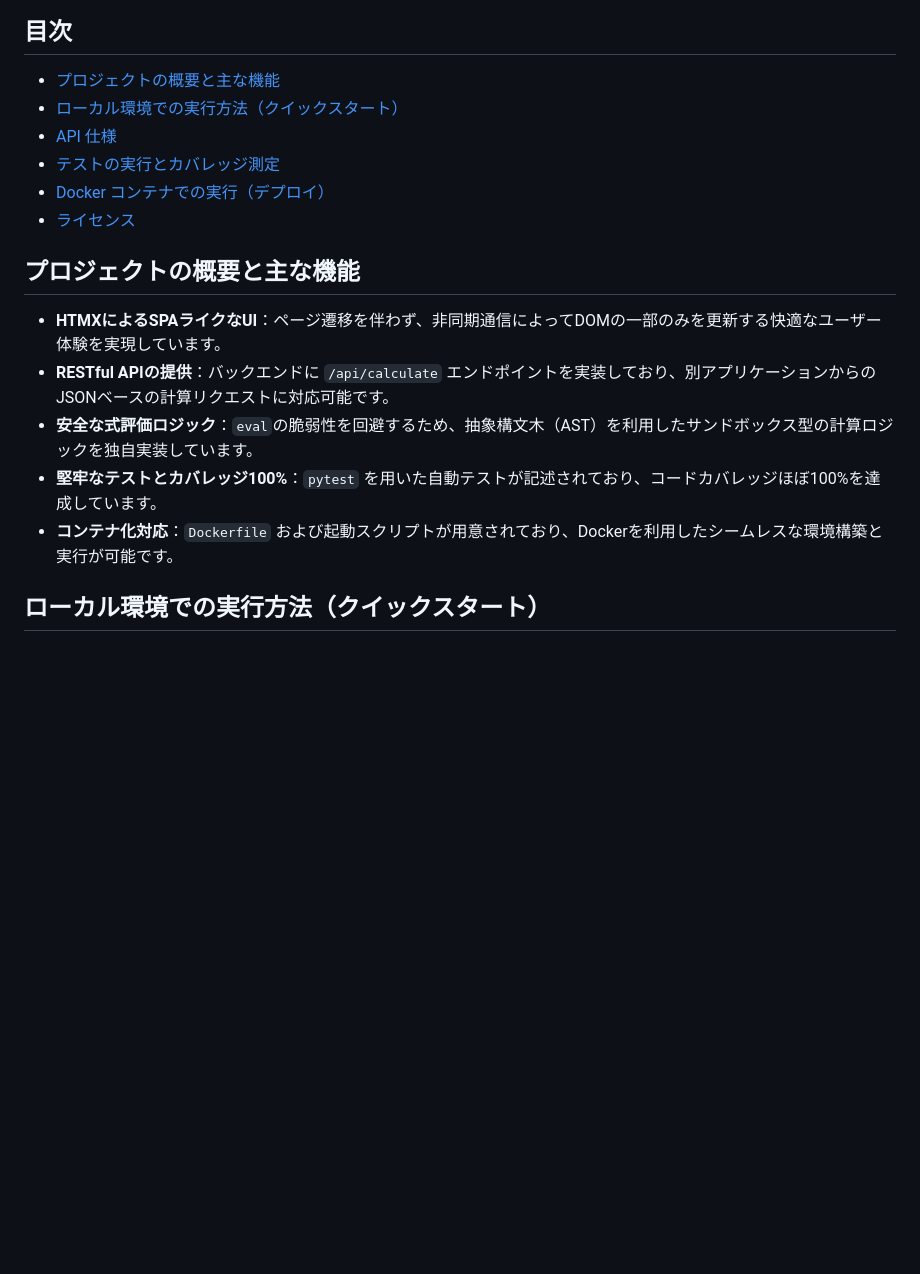
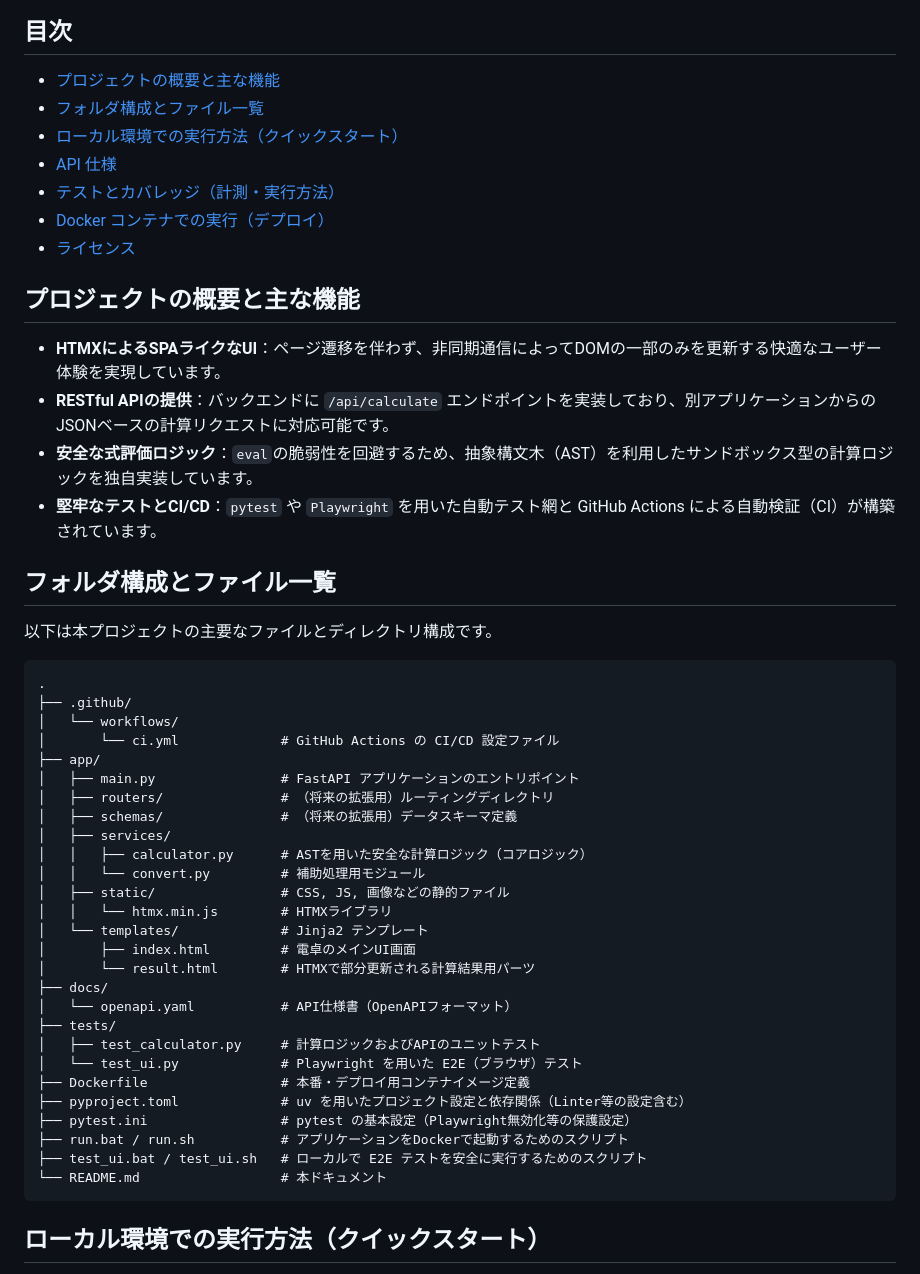
Before and after one commit to katoy/study-vipe-coding, a Markdown page: README.md, the part around one of its changes. Drawn GitHub-style; blank space fills up the shorter version.

````diff
--- a/README.md
+++ b/README.md
@@ -6,9 +6,10 @@
 
 ## 目次
 - [プロジェクトの概要と主な機能](#プロジェクトの概要と主な機能)
+- [フォルダ構成とファイル一覧](#フォルダ構成とファイル一覧)
 - [ローカル環境での実行方法（クイックスタート）](#ローカル環境での実行方法クイックスタート)
 - [API 仕様](#api-仕様)
-- [テストの実行とカバレッジ測定](#テストの実行とカバレッジ測定)
+- [テストとカバレッジ（計測・実行方法）](#テストとカバレッジ計測実行方法)
 - [Docker コンテナでの実行（デプロイ）](#docker-コンテナでの実行デプロイ)
 - [ライセンス](#ライセンス)
 
@@ -16,8 +17,41 @@
 - **HTMXによるSPAライクなUI**：ページ遷移を伴わず、非同期通信によってDOMの一部のみを更新する快適なユーザー体験を実現しています。
 - **RESTful APIの提供**：バックエンドに `/api/calculate` エンドポイントを実装しており、別アプリケーションからのJSONベースの計算リクエストに対応可能です。
 - **安全な式評価ロジック**：`eval`の脆弱性を回避するため、抽象構文木（AST）を利用したサンドボックス型の計算ロジックを独自実装しています。
-- **堅牢なテストとカバレッジ100%**：`pytest` を用いた自動テストが記述されており、コードカバレッジほぼ100%を達成しています。
-- **コンテナ化対応**：`Dockerfile` および起動スクリプトが用意されており、Dockerを利用したシームレスな環境構築と実行が可能です。
+- **堅牢なテストとCI/CD**：`pytest` や `Playwright` を用いた自動テスト網と GitHub Actions による自動検証（CI）が構築されています。
+
+## フォルダ構成とファイル一覧
+
+以下は本プロジェクトの主要なファイルとディレクトリ構成です。
+
+```text
+.
+├── .github/
+│   └── workflows/
+│       └── ci.yml             # GitHub Actions の CI/CD 設定ファイル
+├── app/
+│   ├── main.py                # FastAPI アプリケーションのエントリポイント
+│   ├── routers/               # （将来の拡張用）ルーティングディレクトリ
+│   ├── schemas/               # （将来の拡張用）データスキーマ定義
+│   ├── services/
+│   │   ├── calculator.py      # ASTを用いた安全な計算ロジック（コアロジック）
+│   │   └── convert.py         # 補助処理用モジュール
+│   ├── static/                # CSS, JS, 画像などの静的ファイル
+│   │   └── htmx.min.js        # HTMXライブラリ
+│   └── templates/             # Jinja2 テンプレート
+│       ├── index.html         # 電卓のメインUI画面
+│       └── result.html        # HTMXで部分更新される計算結果用パーツ
+├── docs/
+│   └── openapi.yaml           # API仕様書（OpenAPIフォーマット）
+├── tests/
+│   ├── test_calculator.py     # 計算ロジックおよびAPIのユニットテスト
+│   └── test_ui.py             # Playwright を用いた E2E（ブラウザ）テスト
+├── Dockerfile                 # 本番・デプロイ用コンテナイメージ定義
+├── pyproject.toml             # uv を用いたプロジェクト設定と依存関係（Linter等の設定含む）
+├── pytest.ini                 # pytest の基本設定（Playwright無効化等の保護設定）
+├── run.bat / run.sh           # アプリケーションをDockerで起動するためのスクリプト
+├── test_ui.bat / test_ui.sh   # ローカルで E2E テストを安全に実行するためのスクリプト
+└── README.md                  # 本ドキュメント
+```
 
 ## ローカル環境での実行方法（クイックスタート）
 本アプリケーションをローカル環境で動作させる手順は以下の通りです。パッケージマネージャーとして `uv` を使用します。
````
Also changed, not shown: other parts of README.md (+38 -18 lines).
